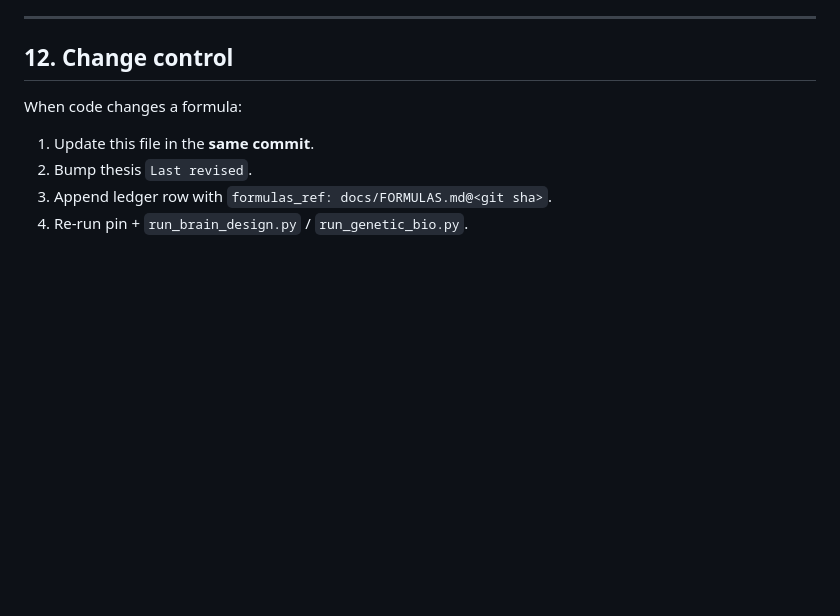
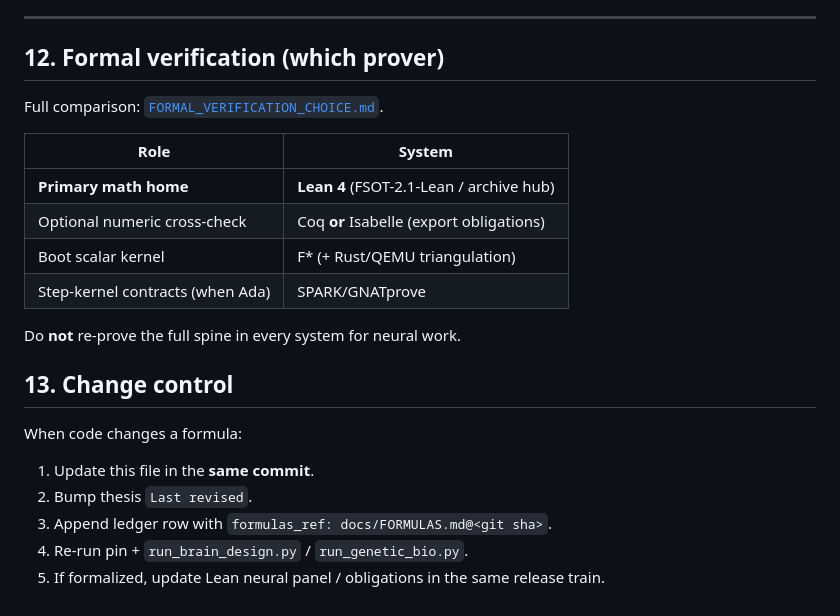
Before and after one commit to dappalumbo91/FSOT-2.1-Neural, a Markdown page: docs/FORMULAS.md, the part around the change. Drawn GitHub-style; blank space fills up the shorter version.

```diff
--- a/docs/FORMULAS.md
+++ b/docs/FORMULAS.md
@@ -195,7 +195,20 @@ Boolean claims used in CI / thesis ledger:
 
 ---
 
-## 12. Change control
+## 12. Formal verification (which prover)
+
+Full comparison: [`FORMAL_VERIFICATION_CHOICE.md`](FORMAL_VERIFICATION_CHOICE.md).
+
+| Role | System |
+|------|--------|
+| **Primary math home** | **Lean 4** (FSOT-2.1-Lean / archive hub) |
+| Optional numeric cross-check | Coq **or** Isabelle (export obligations) |
+| Boot scalar kernel | F\* (+ Rust/QEMU triangulation) |
+| Step-kernel contracts (when Ada) | SPARK/GNATprove |
+
+Do **not** re-prove the full spine in every system for neural work.
+
+## 13. Change control
 
 When code changes a formula:
 
@@ -203,3 +216,4 @@ When code changes a formula:
 2. Bump thesis `Last revised`.
 3. Append ledger row with `formulas_ref: docs/FORMULAS.md@<git sha>`.
 4. Re-run pin + `run_brain_design.py` / `run_genetic_bio.py`.
+5. If formalized, update Lean neural panel / obligations in the same release train.
```
Also changed, not shown: docs/FORMAL_VERIFICATION_CHOICE.md (added, +166 -0 lines), docs/THESIS.md (+1 -0 lines).
